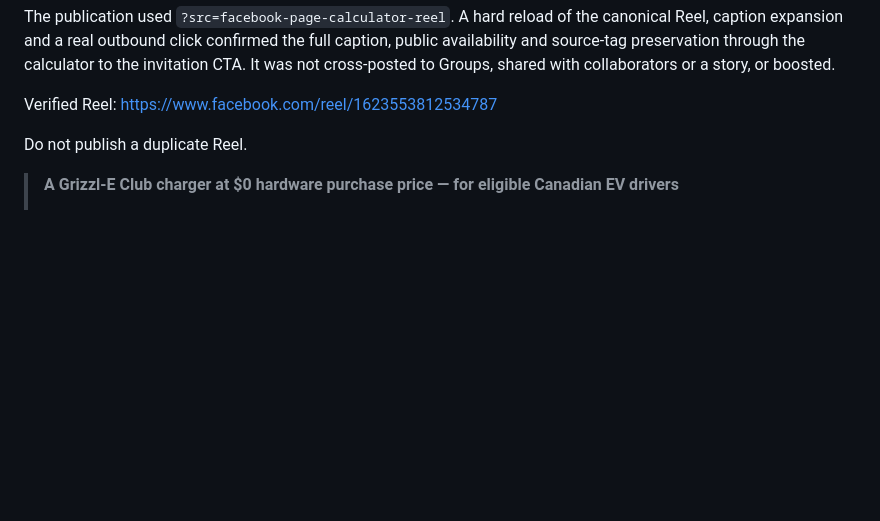
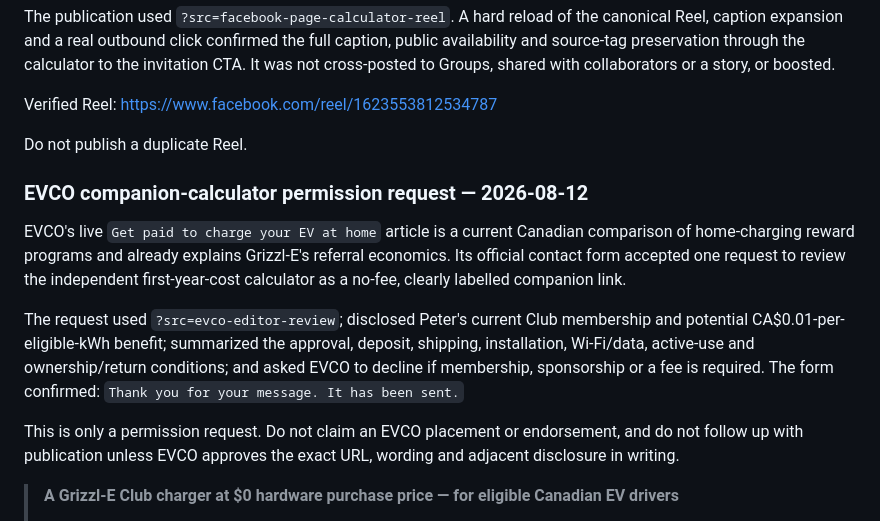
Before and after one commit to klaus-k2p5-factory/grizzle-club-invitation, a Markdown page: campaign/launch-kit.md, the part around the change. GitHub-like rendering; blank space fills up the shorter version.

Commit message:
docs: record EVCO calculator review request

```diff
--- a/campaign/launch-kit.md
+++ b/campaign/launch-kit.md
@@ -180,6 +180,14 @@ Verified Reel: <https://www.facebook.com/reel/1623553812534787>
 
 Do not publish a duplicate Reel.
 
+### EVCO companion-calculator permission request — 2026-08-12
+
+EVCO's live `Get paid to charge your EV at home` article is a current Canadian comparison of home-charging reward programs and already explains Grizzl-E's referral economics. Its official contact form accepted one request to review the independent first-year-cost calculator as a no-fee, clearly labelled companion link.
+
+The request used `?src=evco-editor-review`; disclosed Peter's current Club membership and potential CA$0.01-per-eligible-kWh benefit; summarized the approval, deposit, shipping, installation, Wi-Fi/data, active-use and ownership/return conditions; and asked EVCO to decline if membership, sponsorship or a fee is required. The form confirmed: `Thank you for your message. It has been sent.`
+
+This is only a permission request. Do not claim an EVCO placement or endorsement, and do not follow up with publication unless EVCO approves the exact URL, wording and adjacent disclosure in writing.
+
 > **A Grizzl-E Club charger at $0 hardware purchase price — for eligible Canadian EV drivers**
 >
 > Approved Club members can access a connected Level 2 charger and earn cash rewards on eligible recorded home charging. Before requesting an invitation, review the real obligations: refundable deposit, shipping, installation/electrical work, reliable Wi-Fi/data, active primary use, and charger ownership/return conditions.
```
Also changed, not shown: .hermes.md (+2 -1 lines).
